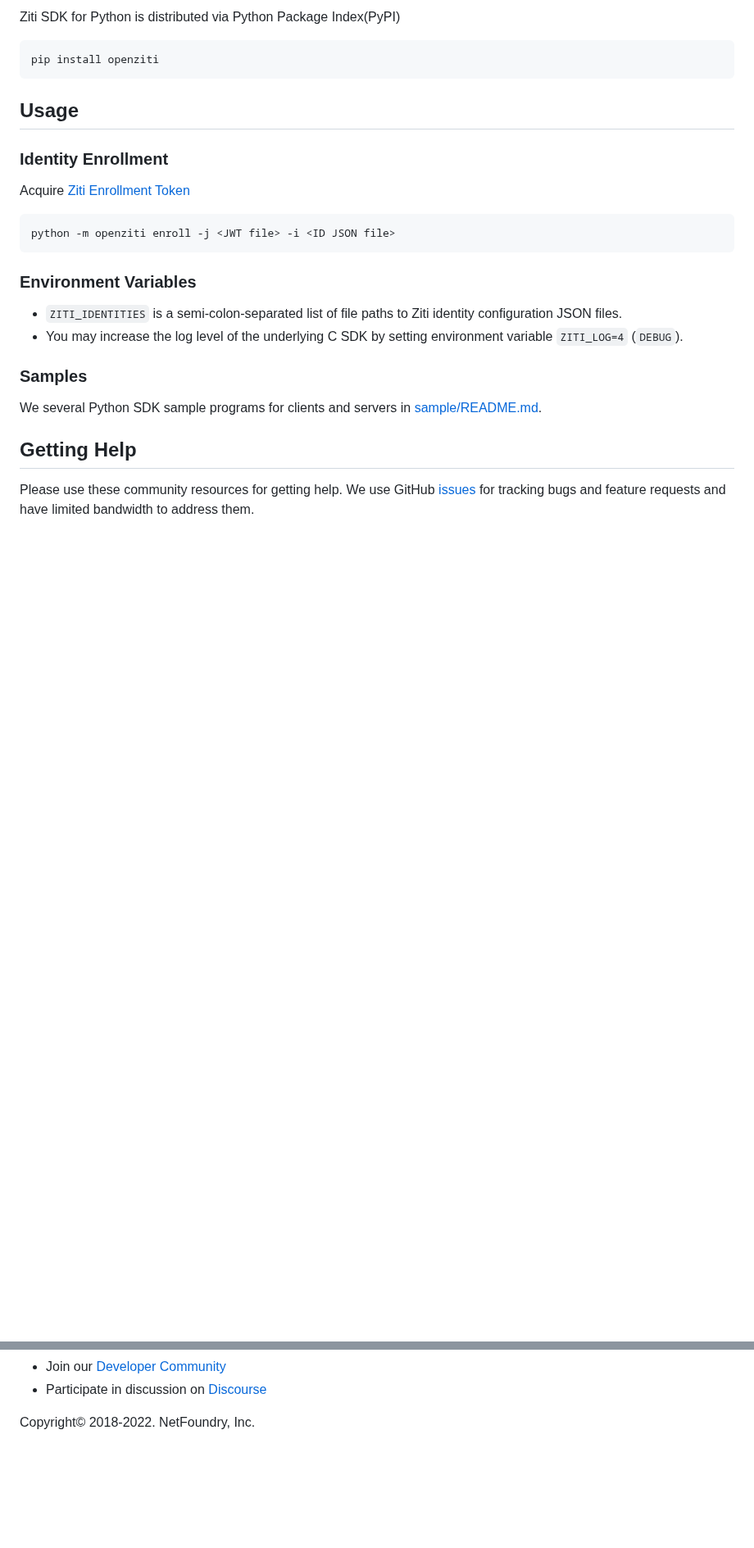
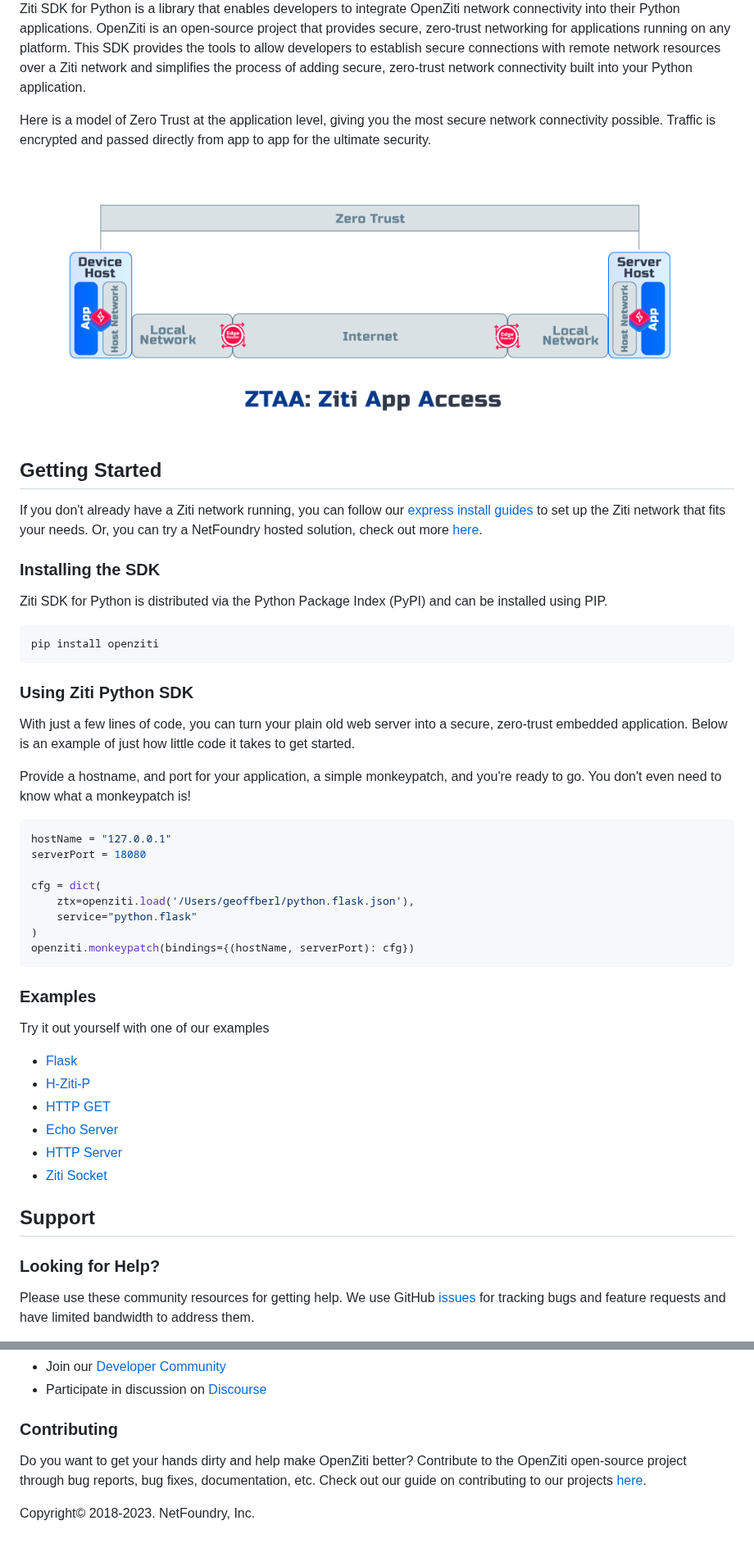
Before and after one commit to openziti/ziti-sdk-py, a Markdown page: README.md, 2 parts joined by grey strips. Shown at 82% size. GitHub-like rendering; pictures changed too: images/ztaa-model-overview.png (added); blank space fills up the shorter version.

Commit message:
Starting update of main README, pushing to view on GitHub

````diff
--- a/README.md
+++ b/README.md
@@ -4,31 +9,55 @@
 
-Ziti SDK for Python is distributed via Python Package Index(PyPI)
+Ziti SDK for Python is a library that enables developers to integrate OpenZiti network connectivity into their Python
+applications. OpenZiti is an open-source project that provides secure, zero-trust networking for applications running
+on any platform. This SDK provides the tools to allow developers to establish secure connections with remote network
+resources over a Ziti network and simplifies the process of adding secure, zero-trust network connectivity built into
+your Python application.
+
+Here is a model of Zero Trust  at the application level, giving you the most secure network connectivity possible.
+Traffic is encrypted and passed directly from app to app for the ultimate security.
+<p align="center">
+<img src="./images/ztaa-model-overview.png" alt="Zero-trust-application-access">
+</p>
+
+## Getting Started
+If you don't already have a Ziti network running, you can follow our [express install guides](https://docs.openziti.io/docs/learn/quickstarts/network/)
+to set up the Ziti network that fits your needs. Or, you can try a NetFoundry hosted solution, check out more [here](https://docs.openziti.io/).
+
+### Installing the SDK
+
+Ziti SDK for Python is distributed via the Python Package Index (PyPI) and can be installed using PIP.
 
 ```shell
 pip install openziti
 ```
 
-## Usage
+### Using Ziti Python SDK
+With just a few lines of code, you can turn your plain old web server into a secure, zero-trust embedded application.
+Below is an example of just how little code it takes to get started.
 
-### Identity Enrollment
+Provide a hostname, and port for your application, a simple monkeypatch, and you're ready to go. You don't even need to
+know what a monkeypatch is!
+```python
+hostName = "127.0.0.1"
+serverPort = 18080
 
-Acquire [Ziti Enrollment Token](https://openziti.github.io/ziti/identities/overview.html)
+cfg = dict(
+    ztx=openziti.load('/Users/geoffberl/python.flask.json'),
+    service="python.flask"
+)
+openziti.monkeypatch(bindings={(hostName, serverPort): cfg})
+```
+### Examples
+Try it out yourself with one of our examples
+* [Flask](./sample/flask-of-ziti)
+* [H-Ziti-P](./sample/h-ziti-p.py)
+* [HTTP GET](./sample/http-get.py)
+* [Echo Server](./sample/ziti-echo-server.py)
+* [HTTP Server](./sample/ziti-http-server.py)
+* [Ziti Socket](./sample/ziti-socket-sample.py)
 
-```shell
-python -m openziti enroll -j <JWT file> -i <ID JSON file>
-```
-
-### Environment Variables
-
-- `ZITI_IDENTITIES` is a semi-colon-separated list of file paths to Ziti identity configuration JSON files.
-- You may increase the log level of the underlying C SDK by setting environment variable `ZITI_LOG=4` (`DEBUG`).
-
-### Samples
-
-We several Python SDK sample programs for clients and servers in [sample/README.md](sample/README.md).
-
-## Getting Help
-
+## Support
+### Looking for Help?
 Please use these community resources for getting help. We use GitHub [issues](https://github.com/openziti/ziti-sdk-py/issues)
 for tracking bugs and feature requests and have limited bandwidth to address them.
 
@@ -36,4 +65,7 @@ for tracking bugs and feature requests and have limited bandwidth to address the
 - Join our [Developer Community](https://openziti.org)
 - Participate in discussion on [Discourse](https://openziti.discourse.group/)
+### Contributing
+Do you want to get your hands dirty and help make OpenZiti better? Contribute to the OpenZiti open-source project
+through bug reports, bug fixes, documentation, etc. Check out our guide on contributing to our projects [here](https://docs.openziti.io/policies/CONTRIBUTING.html).
 
-Copyright&copy; 2018-2022. NetFoundry, Inc.
+Copyright&copy; 2018-2023. NetFoundry, Inc.
````
Also changed, not shown: other parts of README.md (+7 -2 lines), 2 other files.
